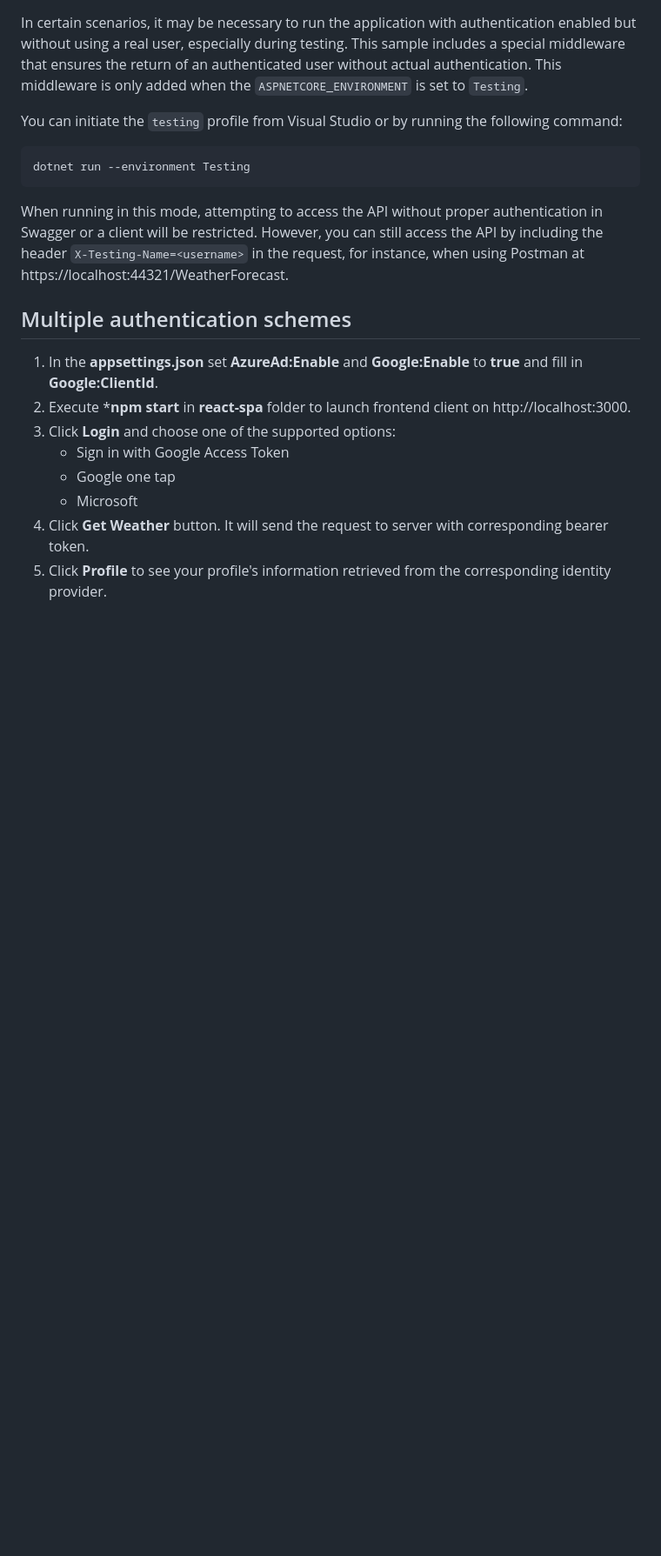
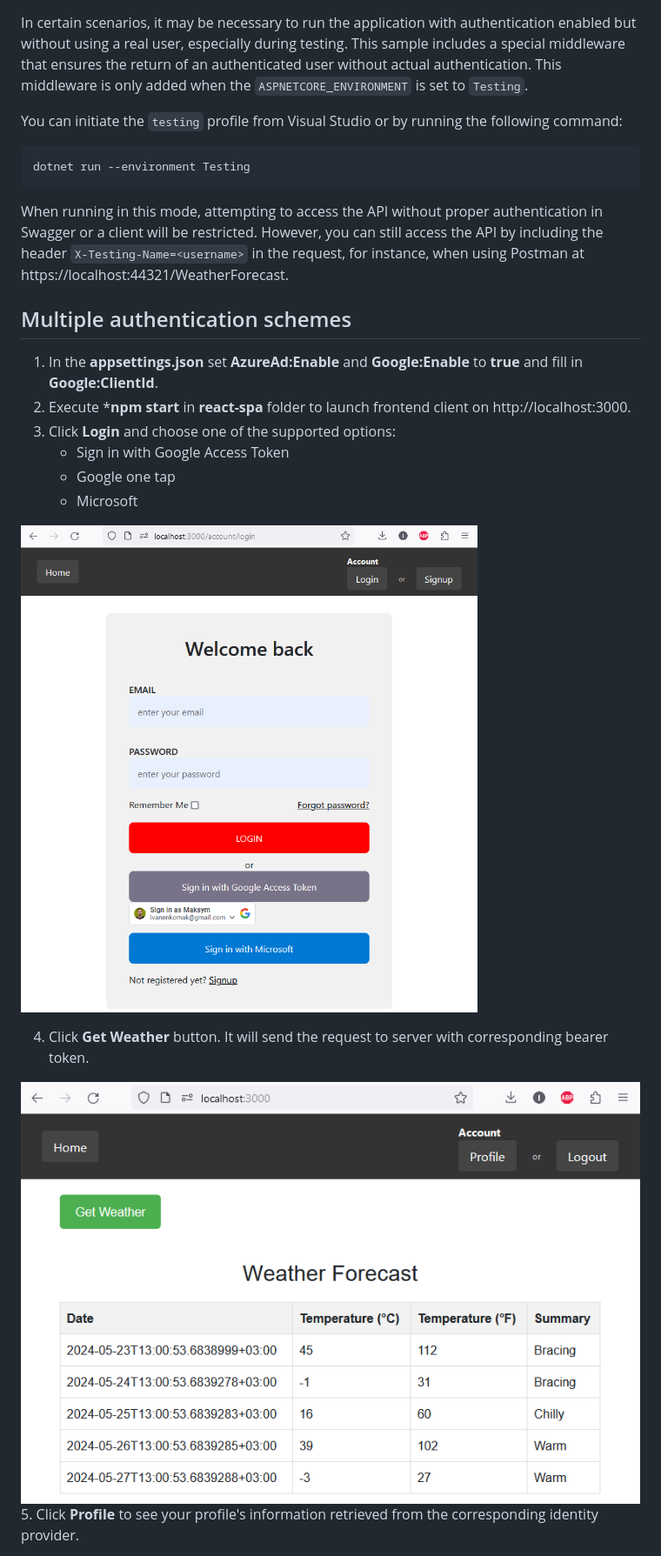
Before and after one commit to ivanenkomaksym/asp-net-azure-sample, a Markdown page: README.md, the part around the change printed below. Shown: that part at 87% size. Drawn GitHub-style; pictures changed too: docs/callAPI.png (added), docs/login.png (added); blank space fills up the shorter version.

Commit message:
Add screenshots from React SPA.

```diff
--- a/README.md
+++ b/README.md
@@ -66,5 +66,10 @@ When running in this mode, attempting to access the API without proper authentic
 	* Sign in with Google Access Token
 	* Google one tap
 	* Microsoft
+
+![Alt text](docs/login.png?raw=true "Login")
+
 4. Click **Get Weather** button. It will send the request to server with corresponding bearer token.
+
+![Alt text](docs/callAPI.png?raw=true "Call API")
 5. Click **Profile** to see your profile's information retrieved from the corresponding identity provider.
```
Also changed, not shown: other parts of README.md (+2 -0 lines), docs/profile.png (added).
